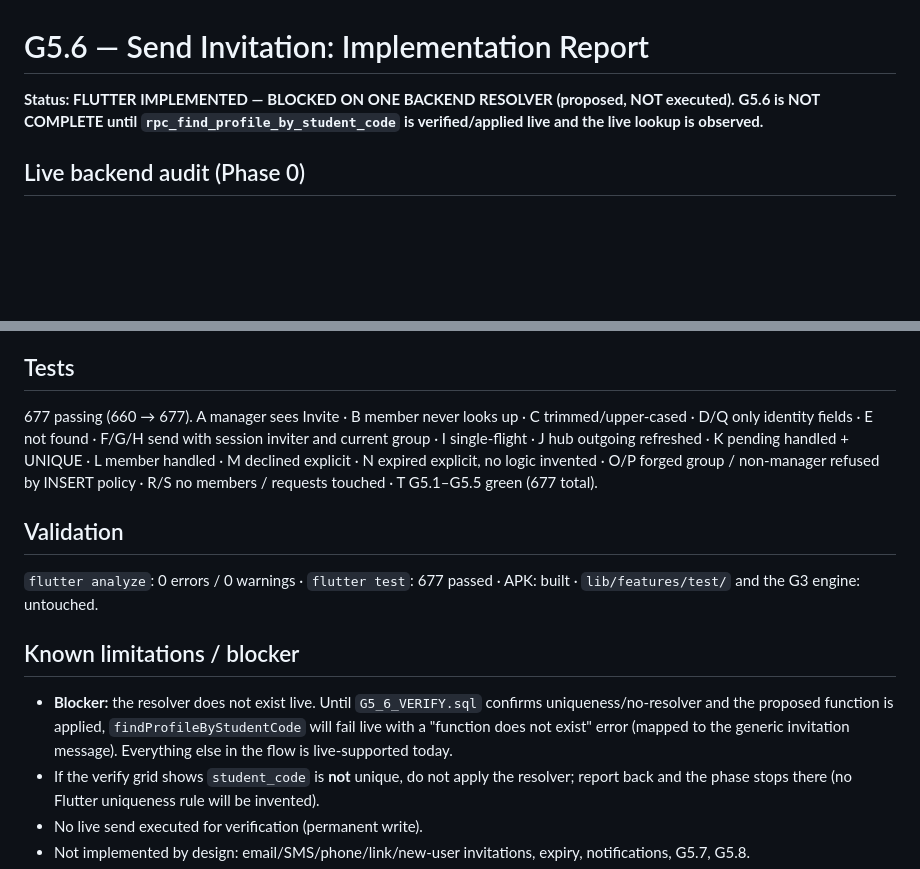
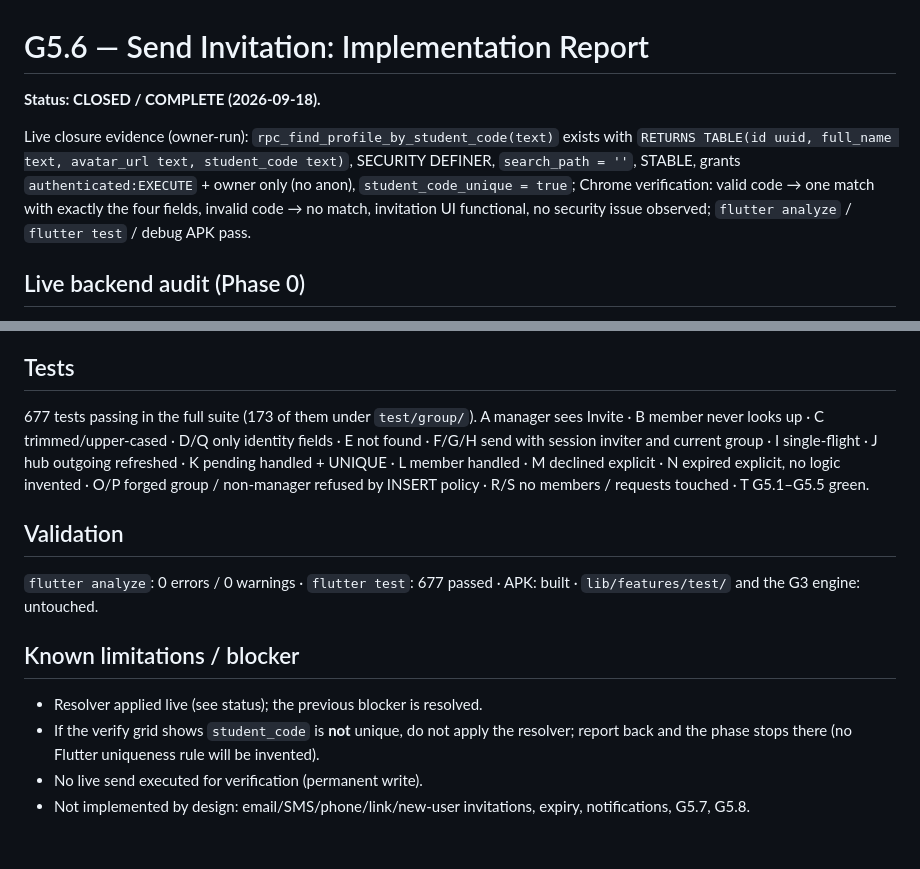
Before and after one commit to raunakkumar7176/My-APP, a Markdown page: docs/G5_6_SEND_INVITATION_REPORT.md, 2 parts joined by grey strips. Rendered like a GitHub page; blank space fills up the shorter version.

Commit message:
G5.6 CLOSED: resolver live-verified (postflight + Chrome lookup by owner); report status updated
Co-Authored-By: Claude Opus 5 (1M context) <noreply@anthropic.com>

```diff
--- a/docs/G5_6_SEND_INVITATION_REPORT.md
+++ b/docs/G5_6_SEND_INVITATION_REPORT.md
@@ -1,7 +1,8 @@
 # G5.6 — Send Invitation: Implementation Report
 
-**Status: FLUTTER IMPLEMENTED — BLOCKED ON ONE BACKEND RESOLVER (proposed, NOT executed).**
-**G5.6 is NOT COMPLETE until `rpc_find_profile_by_student_code` is verified/applied live and the live lookup is observed.**
+**Status: CLOSED / COMPLETE (2026-09-18).**
+
+Live closure evidence (owner-run): `rpc_find_profile_by_student_code(text)` exists with `RETURNS TABLE(id uuid, full_name text, avatar_url text, student_code text)`, SECURITY DEFINER, `search_path = ''`, STABLE, grants `authenticated:EXECUTE` + owner only (no anon), `student_code_unique = true`; Chrome verification: valid code → one match with exactly the four fields, invalid code → no match, invitation UI functional, no security issue observed; `flutter analyze` / `flutter test` / debug APK pass.
 
 ## Live backend audit (Phase 0)
 Evidence = the migration set that built the live database (`My-Prepration/supabase/migrations`, [LEGACY-SQL]) plus prior live verifications; the read-only confirmation is `migrations/G5_6_VERIFY.sql` (one SELECT, nothing writes).
@@ -49,13 +50,13 @@ Group Hub → Invite member (manager only) → sheet → Student code → **Sear
 - The match is held only by the sheet's controller and nulled on dispose; nothing logged beyond the response shape.
 
 ## Tests
-677 passing (660 → 677). A manager sees Invite · B member never looks up · C trimmed/upper-cased · D/Q only identity fields · E not found · F/G/H send with session inviter and current group · I single-flight · J hub outgoing refreshed · K pending handled + UNIQUE · L member handled · M declined explicit · N expired explicit, no logic invented · O/P forged group / non-manager refused by INSERT policy · R/S no members / requests touched · T G5.1–G5.5 green (677 total).
+677 tests passing in the full suite (173 of them under `test/group/`). A manager sees Invite · B member never looks up · C trimmed/upper-cased · D/Q only identity fields · E not found · F/G/H send with session inviter and current group · I single-flight · J hub outgoing refreshed · K pending handled + UNIQUE · L member handled · M declined explicit · N expired explicit, no logic invented · O/P forged group / non-manager refused by INSERT policy · R/S no members / requests touched · T G5.1–G5.5 green.
 
 ## Validation
 `flutter analyze`: 0 errors / 0 warnings · `flutter test`: 677 passed · APK: built · `lib/features/test/` and the G3 engine: untouched.
 
 ## Known limitations / blocker
-- **Blocker:** the resolver does not exist live. Until `G5_6_VERIFY.sql` confirms uniqueness/no-resolver and the proposed function is applied, `findProfileByStudentCode` will fail live with a "function does not exist" error (mapped to the generic invitation message). Everything else in the flow is live-supported today.
+- Resolver applied live (see status); the previous blocker is resolved.
 - If the verify grid shows `student_code` is **not** unique, do not apply the resolver; report back and the phase stops there (no Flutter uniqueness rule will be invented).
 - No live send executed for verification (permanent write).
 - Not implemented by design: email/SMS/phone/link/new-user invitations, expiry, notifications, G5.7, G5.8.
```
